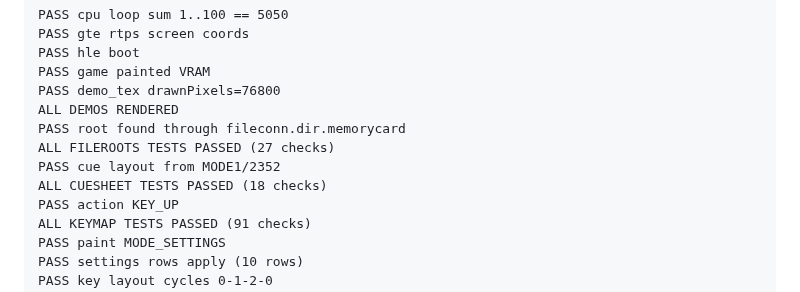
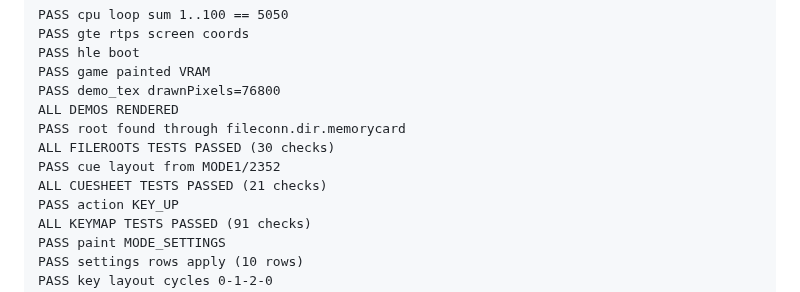
Before and after one commit to Vanc67/Atari2600emulator-typescript, a Markdown page: ps1j2me/README.md, the part around one of its changes. Rendered like a GitHub page.

```diff
--- a/ps1j2me/README.md
+++ b/ps1j2me/README.md
@@ -563,9 +588,9 @@ PASS game painted VRAM
 PASS demo_tex drawnPixels=76800
 ALL DEMOS RENDERED
 PASS root found through fileconn.dir.memorycard
-ALL FILEROOTS TESTS PASSED (27 checks)
+ALL FILEROOTS TESTS PASSED (30 checks)
 PASS cue layout from MODE1/2352
-ALL CUESHEET TESTS PASSED (18 checks)
+ALL CUESHEET TESTS PASSED (21 checks)
 PASS action KEY_UP
 ALL KEYMAP TESTS PASSED (91 checks)
 PASS paint MODE_SETTINGS
```
Also changed, not shown: other parts of ps1j2me/README.md (+29 -4 lines), ps1j2me/docs/screenshots/ui_files.png, ps1j2me/docs/screenshots/ui_game.png, ps1j2me/docs/screenshots/ui_info.png, 10 other files.
